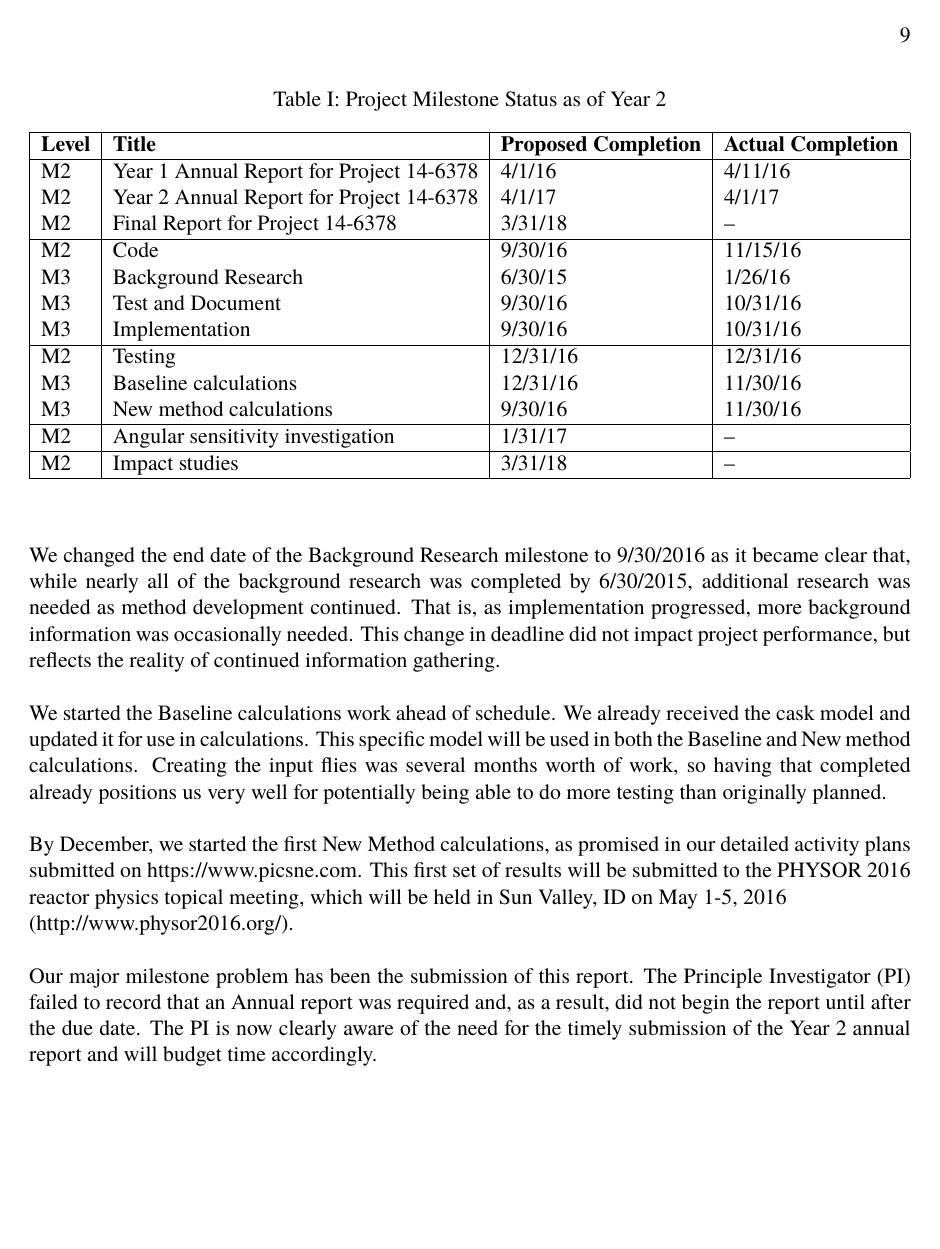
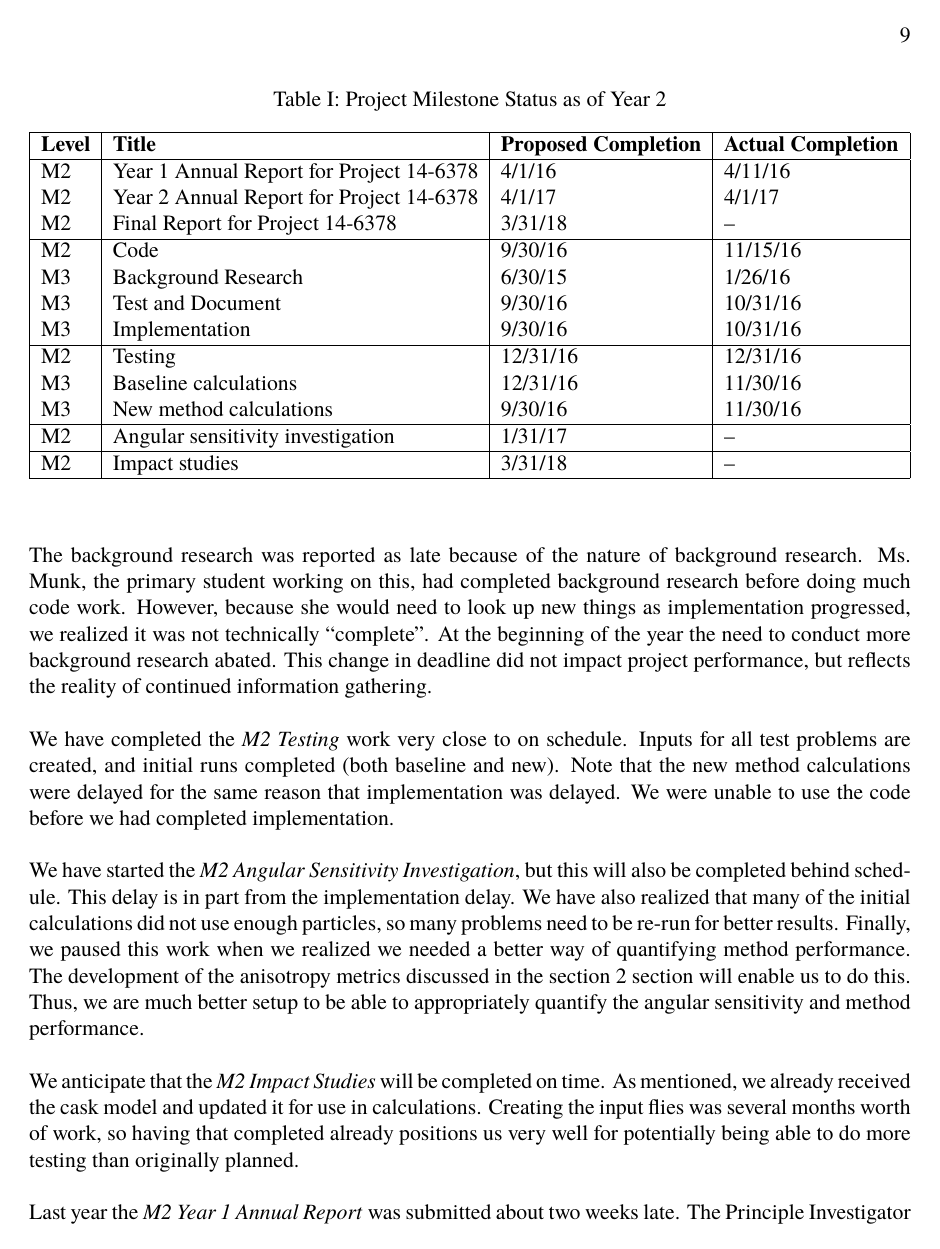
Before and after one commit to rachelslaybaugh/Grants, a LaTeX document (neup-hyprid-15-18/year2-annual-report.tex): page 9 of 15. Compiled offline with pdfLaTeX.

Commit message:
performance updated.

```diff
--- a/neup-hyprid-15-18/year2-annual-report.tex
+++ b/neup-hyprid-15-18/year2-annual-report.tex
@@ -367,20 +369,30 @@ Ultimately, we abandoned the pursuit of using Savio and chose to build the softw
+The background research was reported as late because of the nature of background research.
+Ms.\ Munk, the primary student working on this, had completed background research before doing much code work.
+However, because she would need to look up new things as implementation progressed, we realized it was not technically ``complete''.
+At the beginning of the year the need to conduct more background research abated.
+This change in deadline did not impact project performance, but reflects the reality of continued information gathering.
+
+We have completed the \textit{M2 Testing} work very close to on schedule.
+Inputs for all test problems are created, and initial runs completed (both baseline and new).
+Note that the new method calculations were delayed for the same reason that implementation was delayed.
+We were unable to use the code before we had completed implementation.
+
+We have started the \textit{M2 Angular Sensitivity Investigation}, but this will also be completed behind schedule.
+This delay is in part from the implementation delay.
+We have also realized that many of the initial calculations did not use enough particles, so many problems need to be re-run for better results.
+Finally, we paused this work when we realized we needed a better way of quantifying method performance.
+The development of the anisotropy metrics discussed in the \autoref{sect::sig-devel} section will enable us to do this.
+Thus, we are much better setup to be able to appropriately quantify the angular sensitivity and method performance.
+
+We anticipate that the \textit{M2 Impact Studies} will be completed on time.
+As mentioned, we already received the cask model and updated it for use in calculations.
+Creating the input flies was several months worth of work, so having that completed already positions us very well for potentially being able to do more testing than originally planned.
 
 
-
-We changed the end date of the Background Research milestone to 9/30/2016 as it became clear that, while nearly all of the background research was completed by 6/30/2015, additional research was needed as method development continued.
-That is, as implementation progressed, more background information was occasionally needed.
-This change in deadline did not impact project performance, but reflects the reality of continued information gathering.
-
-We started the Baseline calculations work ahead of schedule.
-We already received the cask model and updated it for use in calculations.
-This specific model will be used in both the Baseline and New method calculations.  Creating the input flies was several months worth of work, so having that completed already positions us very well for potentially being able to do more testing than originally planned.
-
-By December, we started the first New Method calculations, as promised in our detailed activity plans submitted on \href{https://www.picsne.com}{https://www.picsne.com}.
-This first set of results will be submitted to the PHYSOR 2016 reactor physics topical meeting, which will be held in Sun Valley, ID on May 1-5, 2016 \\(\href{http://www.physor2016.org/}{http://www.physor2016.org/}).
-
-Our major milestone problem has been the submission of this report.
+Last year the \textit{M2 Year 1 Annual Report} was submitted about two weeks late.
 The Principle Investigator (PI) failed to record that an Annual report was required and, as a result, did not begin the report until after the due date.
-The PI is now clearly aware of the need for the timely submission of the Year 2 annual report and will budget time accordingly.
+The PI is now clearly aware of the need for the timely submission of the \textit{Year 2 Annual Report} budgeted time accordingly.
+The PI will take the same actions for the Final report
 
 
 % ---------------------------------------------------
```
Also changed, not shown: neup-hyprid-15-18/year2-annual-report.tex (10 more changed lines).
